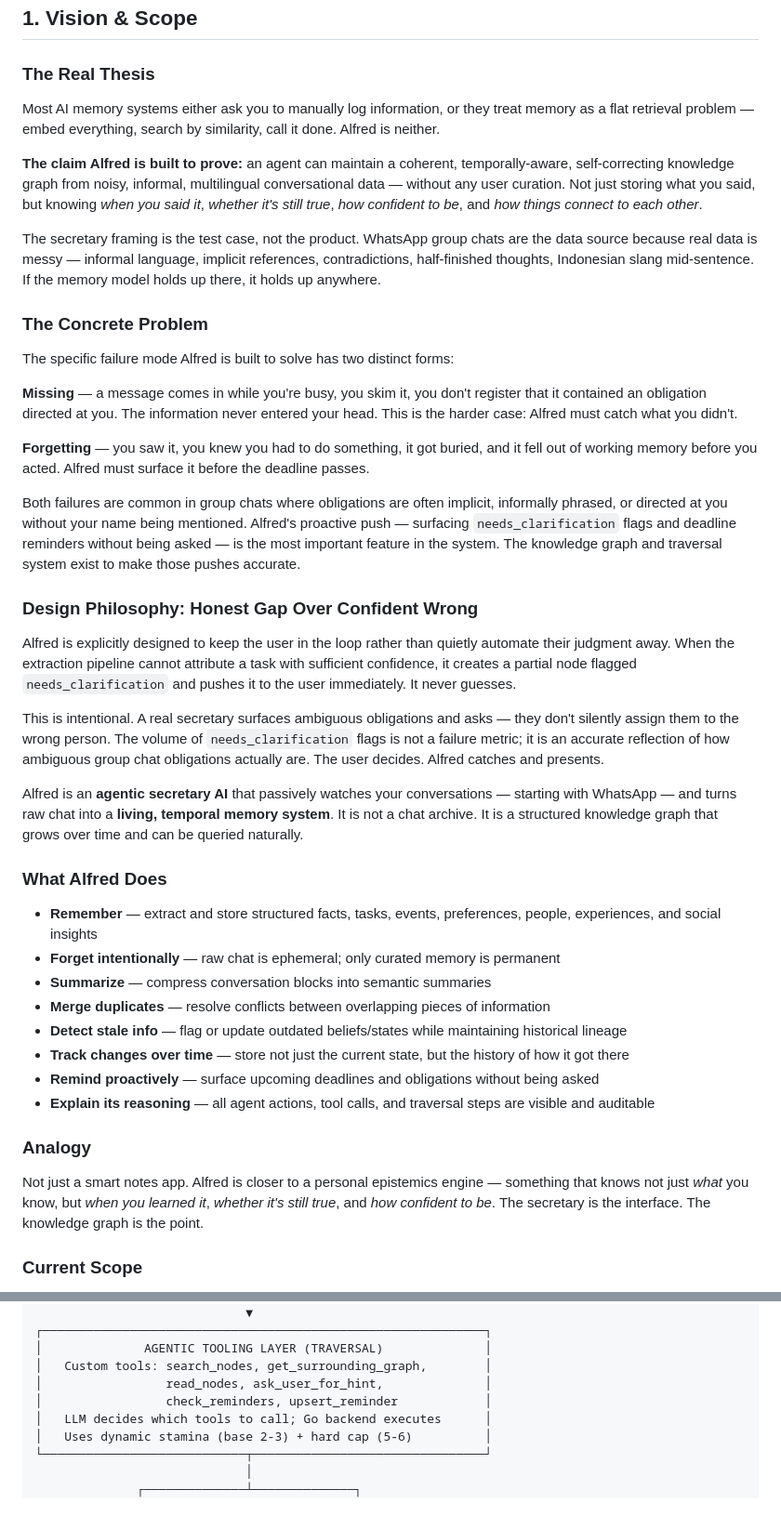
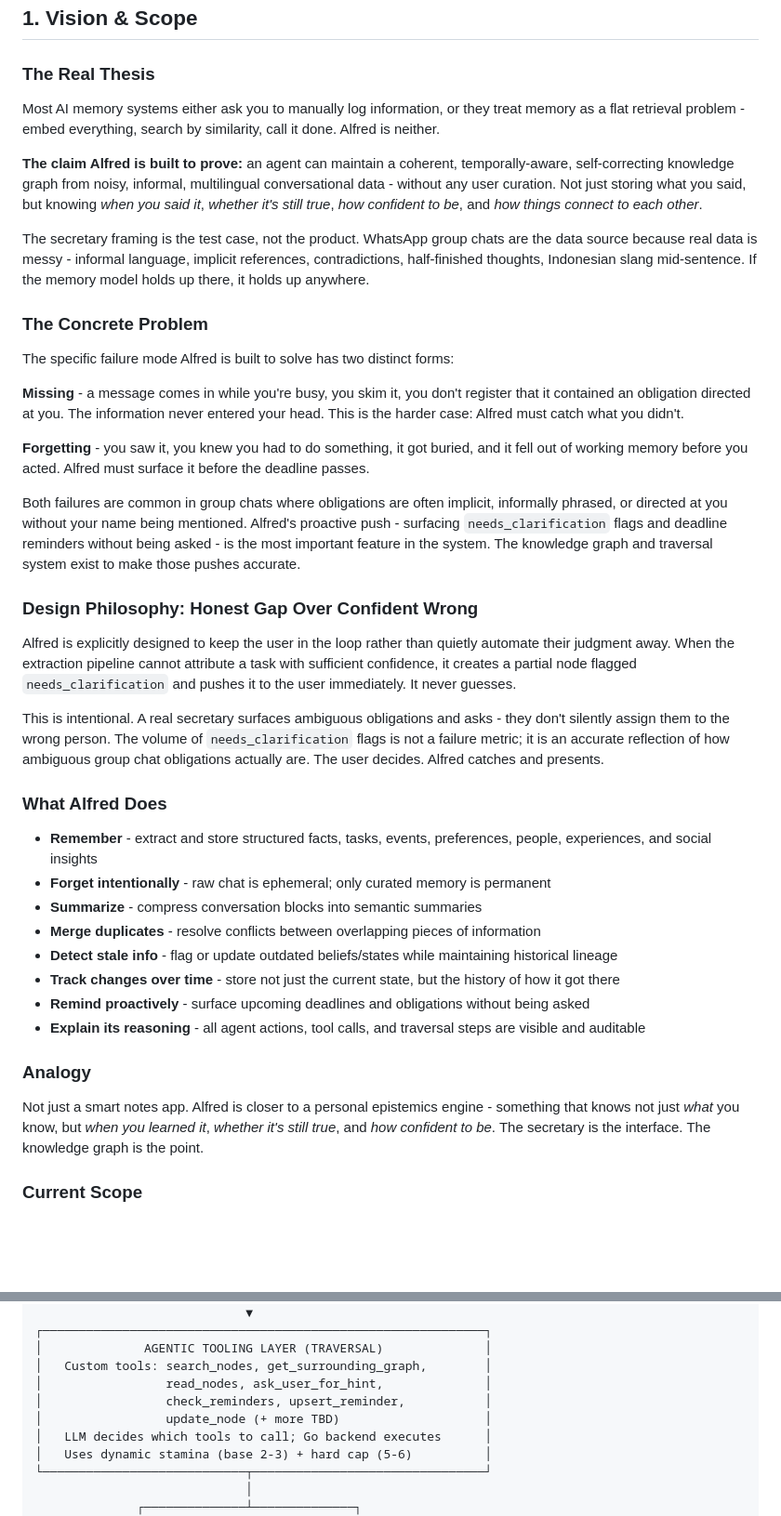
Before and after one commit to gimigkk/Alfred-Memory, a Markdown page: Alfred.md, 2 parts joined by grey strips. Shown at 93% size. GitHub-like rendering; blank space fills up the shorter version.

```diff
--- a/Alfred.md
+++ b/Alfred.md
@@ -31,42 +31,40 @@
 
 ### The Real Thesis
 
-Most AI memory systems either ask you to manually log information, or they treat memory as a flat retrieval problem — embed everything, search by similarity, call it done. Alfred is neither.
+Most AI memory systems either ask you to manually log information, or they treat memory as a flat retrieval problem - embed everything, search by similarity, call it done. Alfred is neither.
 
-**The claim Alfred is built to prove:** an agent can maintain a coherent, temporally-aware, self-correcting knowledge graph from noisy, informal, multilingual conversational data — without any user curation. Not just storing what you said, but knowing *when you said it*, *whether it's still true*, *how confident to be*, and *how things connect to each other*.
+**The claim Alfred is built to prove:** an agent can maintain a coherent, temporally-aware, self-correcting knowledge graph from noisy, informal, multilingual conversational data - without any user curation. Not just storing what you said, but knowing *when you said it*, *whether it's still true*, *how confident to be*, and *how things connect to each other*.
 
-The secretary framing is the test case, not the product. WhatsApp group chats are the data source because real data is messy — informal language, implicit references, contradictions, half-finished thoughts, Indonesian slang mid-sentence. If the memory model holds up there, it holds up anywhere.
+The secretary framing is the test case, not the product. WhatsApp group chats are the data source because real data is messy - informal language, implicit references, contradictions, half-finished thoughts, Indonesian slang mid-sentence. If the memory model holds up there, it holds up anywhere.
 
 ### The Concrete Problem
 
 The specific failure mode Alfred is built to solve has two distinct forms:
 
-**Missing** — a message comes in while you're busy, you skim it, you don't register that it contained an obligation directed at you. The information never entered your head. This is the harder case: Alfred must catch what you didn't.
+**Missing** - a message comes in while you're busy, you skim it, you don't register that it contained an obligation directed at you. The information never entered your head. This is the harder case: Alfred must catch what you didn't.
 
-**Forgetting** — you saw it, you knew you had to do something, it got buried, and it fell out of working memory before you acted. Alfred must surface it before the deadline passes.
+**Forgetting** - you saw it, you knew you had to do something, it got buried, and it fell out of working memory before you acted. Alfred must surface it before the deadline passes.
 
-Both failures are common in group chats where obligations are often implicit, informally phrased, or directed at you without your name being mentioned. Alfred's proactive push — surfacing `needs_clarification` flags and deadline reminders without being asked — is the most important feature in the system. The knowledge graph and traversal system exist to make those pushes accurate.
+Both failures are common in group chats where obligations are often implicit, informally phrased, or directed at you without your name being mentioned. Alfred's proactive push - surfacing `needs_clarification` flags and deadline reminders without being asked - is the most important feature in the system. The knowledge graph and traversal system exist to make those pushes accurate.
 
 ### Design Philosophy: Honest Gap Over Confident Wrong
 
 Alfred is explicitly designed to keep the user in the loop rather than quietly automate their judgment away. When the extraction pipeline cannot attribute a task with sufficient confidence, it creates a partial node flagged `needs_clarification` and pushes it to the user immediately. It never guesses.
 
-This is intentional. A real secretary surfaces ambiguous obligations and asks — they don't silently assign them to the wrong person. The volume of `needs_clarification` flags is not a failure metric; it is an accurate reflection of how ambiguous group chat obligations actually are. The user decides. Alfred catches and presents.
-
-Alfred is an **agentic secretary AI** that passively watches your conversations — starting with WhatsApp — and turns raw chat into a **living, temporal memory system**. It is not a chat archive. It is a structured knowledge graph that grows over time and can be queried naturally.
+This is intentional. A real secretary surfaces ambiguous obligations and asks - they don't silently assign them to the wrong person. The volume of `needs_clarification` flags is not a failure metric; it is an accurate reflection of how ambiguous group chat obligations actually are. The user decides. Alfred catches and presents.
 
 ### What Alfred Does
-- **Remember** — extract and store structured facts, tasks, events, preferences, people, experiences, and social insights
-- **Forget intentionally** — raw chat is ephemeral; only curated memory is permanent
-- **Summarize** — compress conversation blocks into semantic summaries
-- **Merge duplicates** — resolve conflicts between overlapping pieces of information
-- **Detect stale info** — flag or update outdated beliefs/states while maintaining historical lineage
-- **Track changes over time** — store not just the current state, but the history of how it got there
-- **Remind proactively** — surface upcoming deadlines and obligations without being asked
-- **Explain its reasoning** — all agent actions, tool calls, and traversal steps are visible and auditable
+- **Remember** - extract and store structured facts, tasks, events, preferences, people, experiences, and social insights
+- **Forget intentionally** - raw chat is ephemeral; only curated memory is permanent
+- **Summarize** - compress conversation blocks into semantic summaries
+- **Merge duplicates** - resolve conflicts between overlapping pieces of information
+- **Detect stale info** - flag or update outdated beliefs/states while maintaining historical lineage
+- **Track changes over time** - store not just the current state, but the history of how it got there
+- **Remind proactively** - surface upcoming deadlines and obligations without being asked
+- **Explain its reasoning** - all agent actions, tool calls, and traversal steps are visible and auditable
 
 ### Analogy
-Not just a smart notes app. Alfred is closer to a personal epistemics engine — something that knows not just *what* you know, but *when you learned it*, *whether it's still true*, and *how confident to be*. The secretary is the interface. The knowledge graph is the point.
+Not just a smart notes app. Alfred is closer to a personal epistemics engine - something that knows not just *what* you know, but *when you learned it*, *whether it's still true*, and *how confident to be*. The secretary is the interface. The knowledge graph is the point.
 
 ### Current Scope
 - **Single user** (multi-user architecture planned post-validation)
@@ -123,7 +121,8 @@ Not just a smart notes app. Alfred is closer to a personal epistemics engine —
 │              AGENTIC TOOLING LAYER (TRAVERSAL)              │
 │   Custom tools: search_nodes, get_surrounding_graph,        │
 │                 read_nodes, ask_user_for_hint,              │
-│                 check_reminders, upsert_reminder            │
+│                 check_reminders, upsert_reminder,           │
+│                 update_node (+ more TBD)                    │
 │   LLM decides which tools to call; Go backend executes      │
 │   Uses dynamic stamina (base 2-3) + hard cap (5-6)          │
 └────────────────────────────┬────────────────────────────────┘
```
Also changed, not shown: other parts of Alfred.md (+59 -59 lines).
